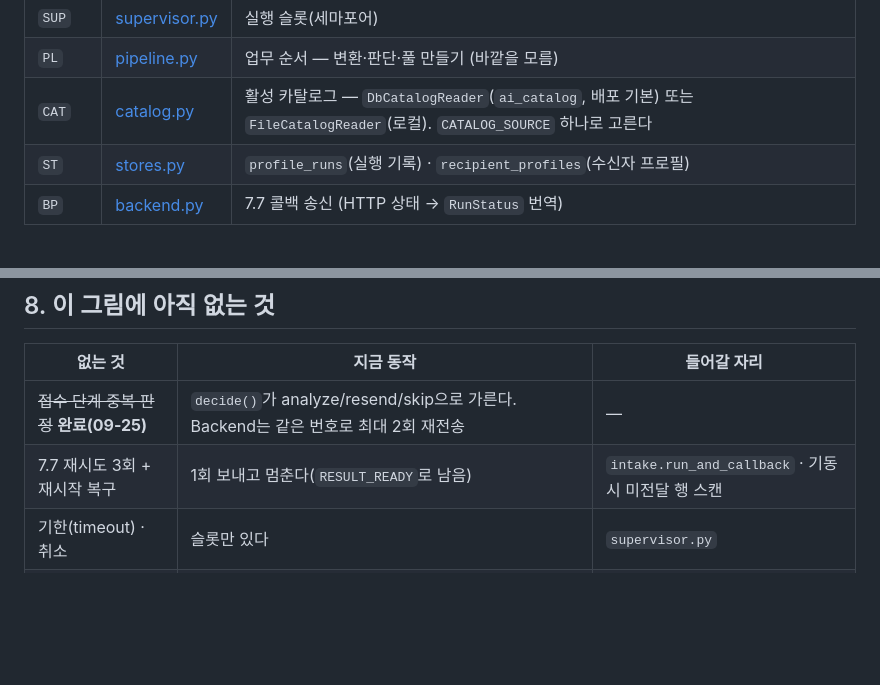
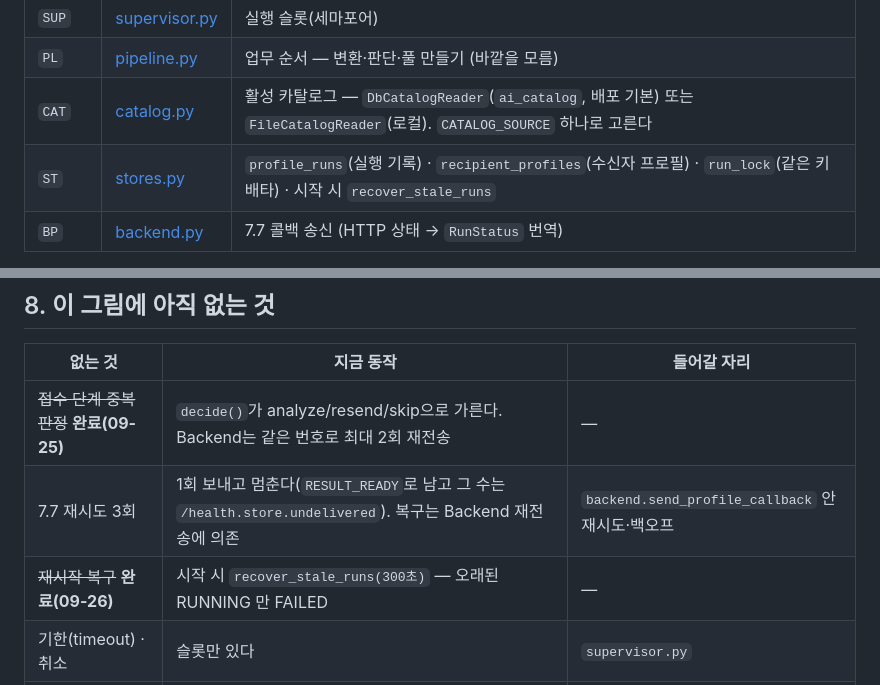
Before and after one commit to 100-hours-a-week/KTB4-12th-AI, a Markdown page: profiling/docs/시퀀스_전체.md, 2 parts joined by grey strips. Drawn GitHub-style; blank space fills up the shorter version.

```diff
--- a/profiling/docs/시퀀스_전체.md
+++ b/profiling/docs/시퀀스_전체.md
@@ -26,7 +26,7 @@ PNG는 `docs/assets/seq/`. 문서의 mermaid를 고치면 `python3 assets/build_
 | `SUP` | [supervisor.py](../src/profiling/supervisor.py) | 실행 슬롯(세마포어) |
 | `PL` | [pipeline.py](../src/profiling/pipeline.py) | 업무 순서 — 변환·판단·풀 만들기 (바깥을 모름) |
 | `CAT` | [catalog.py](../src/profiling/catalog.py) | 활성 카탈로그 — `DbCatalogReader`(`ai_catalog`, 배포 기본) 또는 `FileCatalogReader`(로컬). `CATALOG_SOURCE` 하나로 고른다 |
-| `ST` | [stores.py](../src/profiling/stores.py) | `profile_runs`(실행 기록) · `recipient_profiles`(수신자 프로필) |
+| `ST` | [stores.py](../src/profiling/stores.py) | `profile_runs`(실행 기록) · `recipient_profiles`(수신자 프로필) · `run_lock`(같은 키 배타) · 시작 시 `recover_stale_runs` |
 | `BP` | [backend.py](../src/profiling/backend.py) | 7.7 콜백 송신 (HTTP 상태 → `RunStatus` 번역) |
 
 `PL`은 `CAT`·`ST`를 **import하지 않는다** — [ports.py](../src/profiling/ports.py)의 모양(Protocol)으로 인자를 받는다. 그래서 그림의 `PL → CAT`·`PL → ST` 화살표는 전부 "main.py가 끼워 넣은 구현"으로 간다.
@@ -296,7 +296,8 @@ sequenceDiagram
 | 없는 것 | 지금 동작 | 들어갈 자리 |
 |---|---|---|
 | ~~접수 단계 중복 판정~~ **완료(09-25)** | `decide()`가 analyze/resend/skip으로 가른다. Backend는 같은 번호로 최대 2회 재전송 | — |
-| 7.7 재시도 3회 + 재시작 복구 | 1회 보내고 멈춘다(`RESULT_READY`로 남음) | `intake.run_and_callback` · 기동 시 미전달 행 스캔 |
+| 7.7 재시도 3회 | 1회 보내고 멈춘다(`RESULT_READY`로 남고 그 수는 `/health.store.undelivered`). 복구는 Backend 재전송에 의존 | `backend.send_profile_callback` 안 재시도·백오프 |
+| ~~재시작 복구~~ **완료(09-26)** | 시작 시 `recover_stale_runs(300초)` — 오래된 RUNNING 만 FAILED | — |
 | 기한(timeout) · 취소 | 슬롯만 있다 | `supervisor.py` |
 | 모델(LLM) 단계 · 검증기 · 팀원 Search | 취향·리뷰가 와도 경고만 남기고 v1 경로 | `pipeline.profile` 2~3단계 (v3) |
 | ~~DB 카탈로그~~ **완료(09-23)** | `CATALOG_SOURCE=db` 면 `ai_catalog` 활성 버전을 읽는다. Backend 번호가 없는 동안은 임시 번호로 돌고 `/health`가 `provisional_ids`로 표시 | — |
```
Also changed, not shown: other parts of profiling/docs/시퀀스_전체.md (+1 -1 lines), profiling/README.md (+1 -0 lines), profiling/docs/BE_전달_2026-09-27.md (added, +285 -0 lines), profiling/docs/문서_목록.md (+2 -1 lines), profiling/docs/assets/structure.png, 8 other files.
